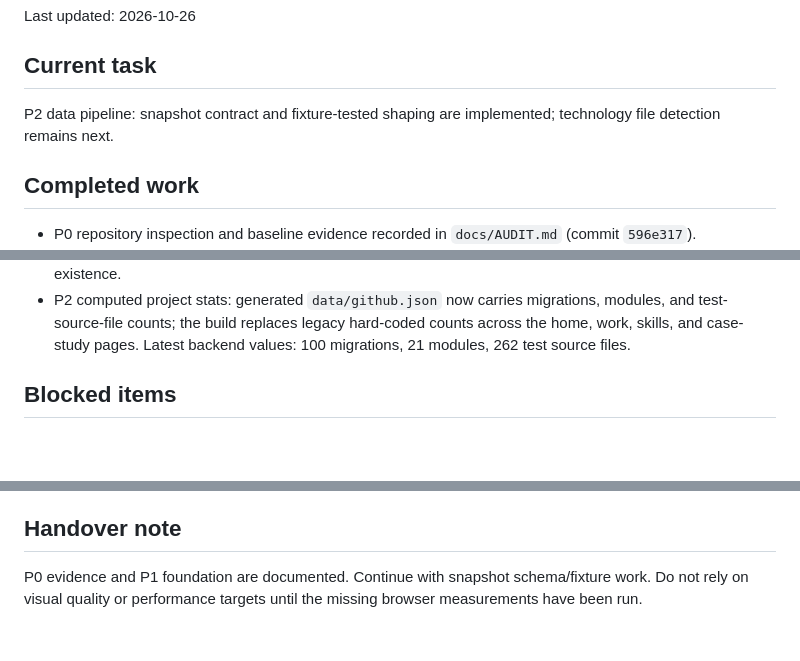
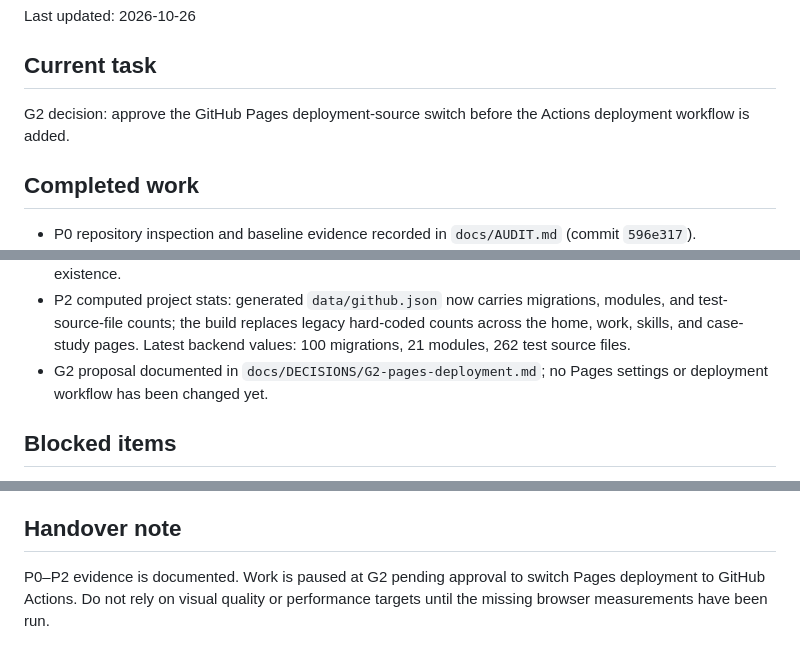
Before and after one commit to hassan200503/hassan200503.github.io, a Markdown page: docs/PROJECT_STATE.md, 3 parts joined by grey strips. Drawn GitHub-style; blank space fills up the shorter version.

Commit message:
docs: prepare Pages deployment decision

```diff
--- a/docs/PROJECT_STATE.md
+++ b/docs/PROJECT_STATE.md
@@ -4,7 +4,7 @@ Last updated: 2026-10-26
 
 ## Current task
 
-P2 data pipeline: snapshot contract and fixture-tested shaping are implemented; technology file detection remains next.
+G2 decision: approve the GitHub Pages deployment-source switch before the Actions deployment workflow is added.
 
 ## Completed work
 
@@ -21,6 +21,7 @@ P2 data pipeline: snapshot contract and fixture-tested shaping are implemented;
 - P2 browser refresh: reduced metadata cache to 5 minutes, added ETag/304 handling, numeric-ID merging, topic filters, and visible last-snapshot status on API failure; `node --check github.js` passes.
 - P2 no-JavaScript baseline: the build now pre-renders GitHub stats, language footprint, technology ledger, and escaped repository cards into `index.html`; the JS layer enhances those hosts instead of owning their existence.
 - P2 computed project stats: generated `data/github.json` now carries migrations, modules, and test-source-file counts; the build replaces legacy hard-coded counts across the home, work, skills, and case-study pages. Latest backend values: 100 migrations, 21 modules, 262 test source files.
+- G2 proposal documented in `docs/DECISIONS/G2-pages-deployment.md`; no Pages settings or deployment workflow has been changed yet.
 
 ## Blocked items
 
@@ -69,4 +70,4 @@ P2 data pipeline: snapshot contract and fixture-tested shaping are implemented;
 
 ## Handover note
 
-P0 evidence and P1 foundation are documented. Continue with snapshot schema/fixture work. Do not rely on visual quality or performance targets until the missing browser measurements have been run.
+P0–P2 evidence is documented. Work is paused at G2 pending approval to switch Pages deployment to GitHub Actions. Do not rely on visual quality or performance targets until the missing browser measurements have been run.
```
Also changed, not shown: docs/DECISIONS/G2-pages-deployment.md (added, +32 -0 lines).
